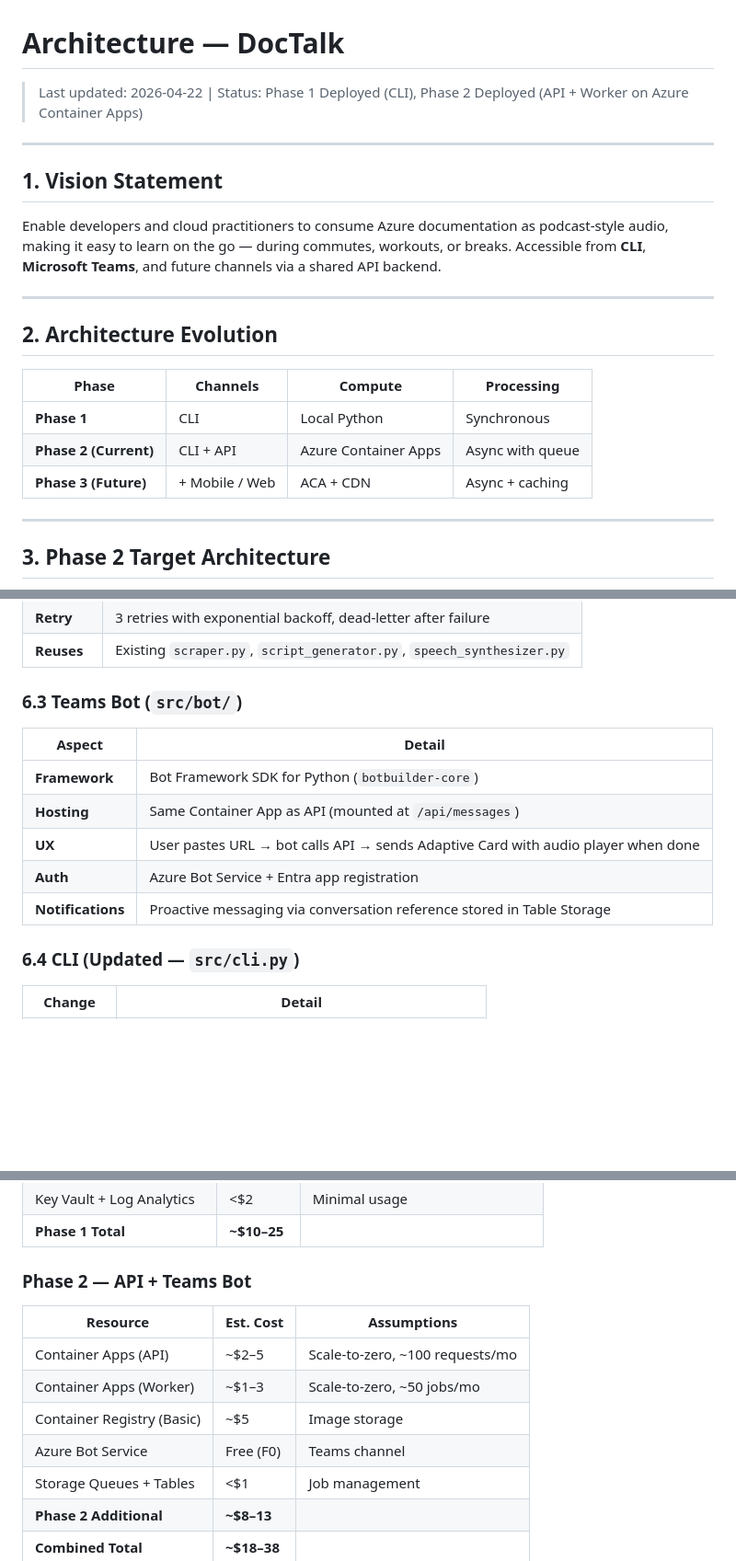
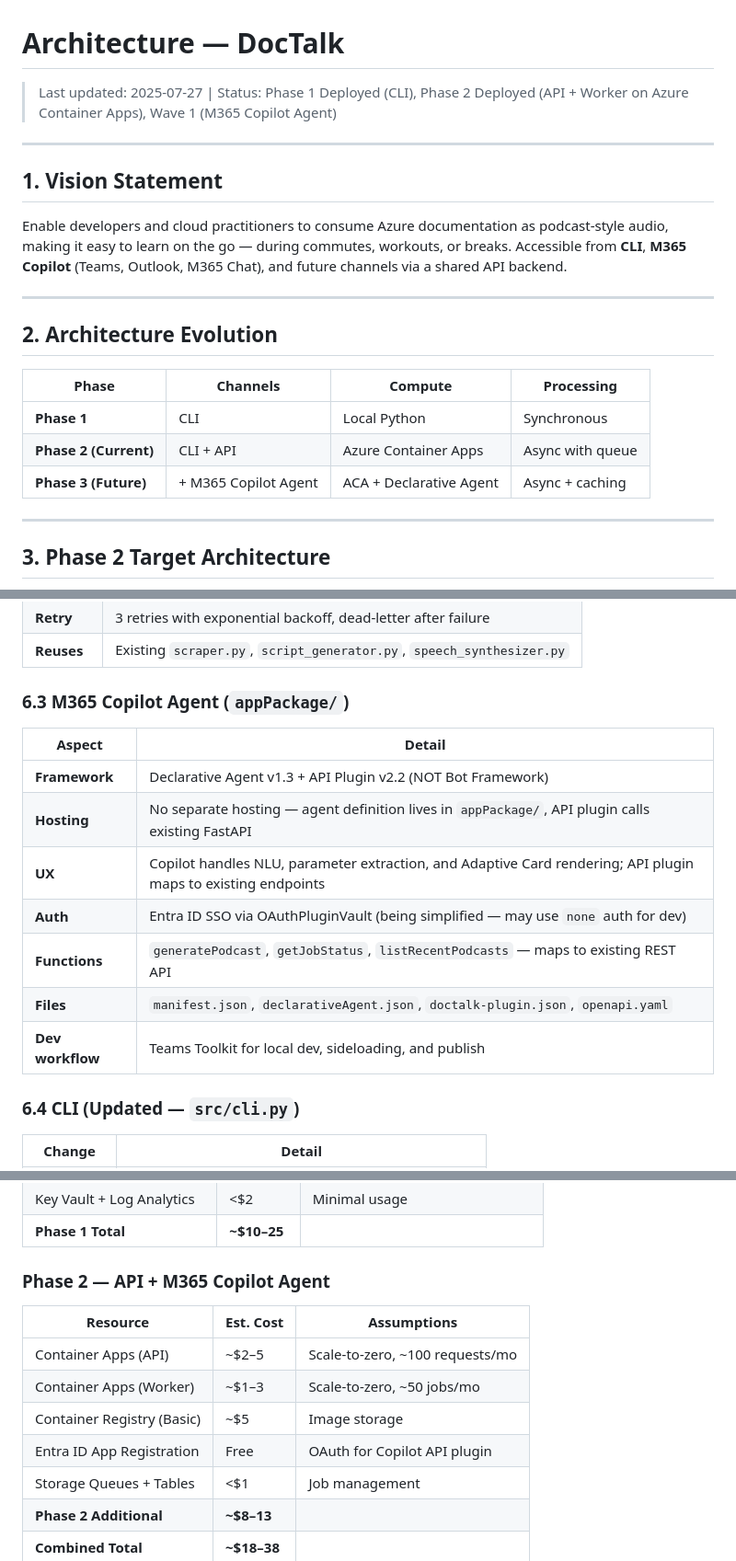
Before and after one commit to rjayapra/DocTalk, a Markdown page: ARCHITECTURE.md, 3 parts joined by grey strips. Shown at 92% size. Drawn GitHub-style; blank space fills up the shorter version.

```diff
--- a/ARCHITECTURE.md
+++ b/ARCHITECTURE.md
@@ -1,12 +1,12 @@
 # Architecture — DocTalk
 
-> Last updated: 2026-04-22 | Status: Phase 1 Deployed (CLI), Phase 2 Deployed (API + Worker on Azure Container Apps)
+> Last updated: 2025-07-27 | Status: Phase 1 Deployed (CLI), Phase 2 Deployed (API + Worker on Azure Container Apps), Wave 1 (M365 Copilot Agent)
 
 ---
 
 ## 1. Vision Statement
 
-Enable developers and cloud practitioners to consume Azure documentation as podcast-style audio, making it easy to learn on the go — during commutes, workouts, or breaks. Accessible from **CLI**, **Microsoft Teams**, and future channels via a shared API backend.
+Enable developers and cloud practitioners to consume Azure documentation as podcast-style audio, making it easy to learn on the go — during commutes, workouts, or breaks. Accessible from **CLI**, **M365 Copilot** (Teams, Outlook, M365 Chat), and future channels via a shared API backend.
 
 ---
 
@@ -16,7 +16,7 @@ Enable developers and cloud practitioners to consume Azure documentation as podc
 |-------|----------|---------|------------|
 | **Phase 1** | CLI | Local Python | Synchronous |
 | **Phase 2 (Current)** | CLI + API | Azure Container Apps | Async with queue |
-| **Phase 3 (Future)** | + Mobile / Web | ACA + CDN | Async + caching |
+| **Phase 3 (Future)** | + M365 Copilot Agent | ACA + Declarative Agent | Async + caching |
 
 ---
 
@@ -198,15 +215,17 @@ queued → scraping → generating_script → synthesizing → uploading → com
 | **Retry** | 3 retries with exponential backoff, dead-letter after failure |
 | **Reuses** | Existing `scraper.py`, `script_generator.py`, `speech_synthesizer.py` |
 
-### 6.3 Teams Bot (`src/bot/`)
+### 6.3 M365 Copilot Agent (`appPackage/`)
 
 | Aspect | Detail |
 |--------|--------|
-| **Framework** | Bot Framework SDK for Python (`botbuilder-core`) |
-| **Hosting** | Same Container App as API (mounted at `/api/messages`) |
-| **UX** | User pastes URL → bot calls API → sends Adaptive Card with audio player when done |
-| **Auth** | Azure Bot Service + Entra app registration |
-| **Notifications** | Proactive messaging via conversation reference stored in Table Storage |
+| **Framework** | Declarative Agent v1.3 + API Plugin v2.2 (NOT Bot Framework) |
+| **Hosting** | No separate hosting — agent definition lives in `appPackage/`, API plugin calls existing FastAPI |
+| **UX** | Copilot handles NLU, parameter extraction, and Adaptive Card rendering; API plugin maps to existing endpoints |
+| **Auth** | Entra ID SSO via OAuthPluginVault (being simplified — may use `none` auth for dev) |
+| **Functions** | `generatePodcast`, `getJobStatus`, `listRecentPodcasts` — maps to existing REST API |
+| **Files** | `manifest.json`, `declarativeAgent.json`, `doctalk-plugin.json`, `openapi.yaml` |
+| **Dev workflow** | Teams Toolkit for local dev, sideloading, and publish |
 
 ### 6.4 CLI (Updated — `src/cli.py`)
 
@@ -429,14 +468,14 @@ Where `uniqueHash6 = take(uniqueString(subscription().id, environmentName, locat
 | Key Vault + Log Analytics | <$2 | Minimal usage |
 | **Phase 1 Total** | **~$10–25** | |
 
-### Phase 2 — API + Teams Bot
+### Phase 2 — API + M365 Copilot Agent
 
 | Resource | Est. Cost | Assumptions |
 |----------|-----------|-------------|
 | Container Apps (API) | ~$2–5 | Scale-to-zero, ~100 requests/mo |
 | Container Apps (Worker) | ~$1–3 | Scale-to-zero, ~50 jobs/mo |
 | Container Registry (Basic) | ~$5 | Image storage |
-| Azure Bot Service | Free (F0) | Teams channel |
+| Entra ID App Registration | Free | OAuth for Copilot API plugin |
 | Storage Queues + Tables | <$1 | Job management |
 | **Phase 2 Additional** | **~$8–13** | |
 | **Combined Total** | **~$18–38** | |
```
Also changed, not shown: other parts of ARCHITECTURE.md (+76 -39 lines).
